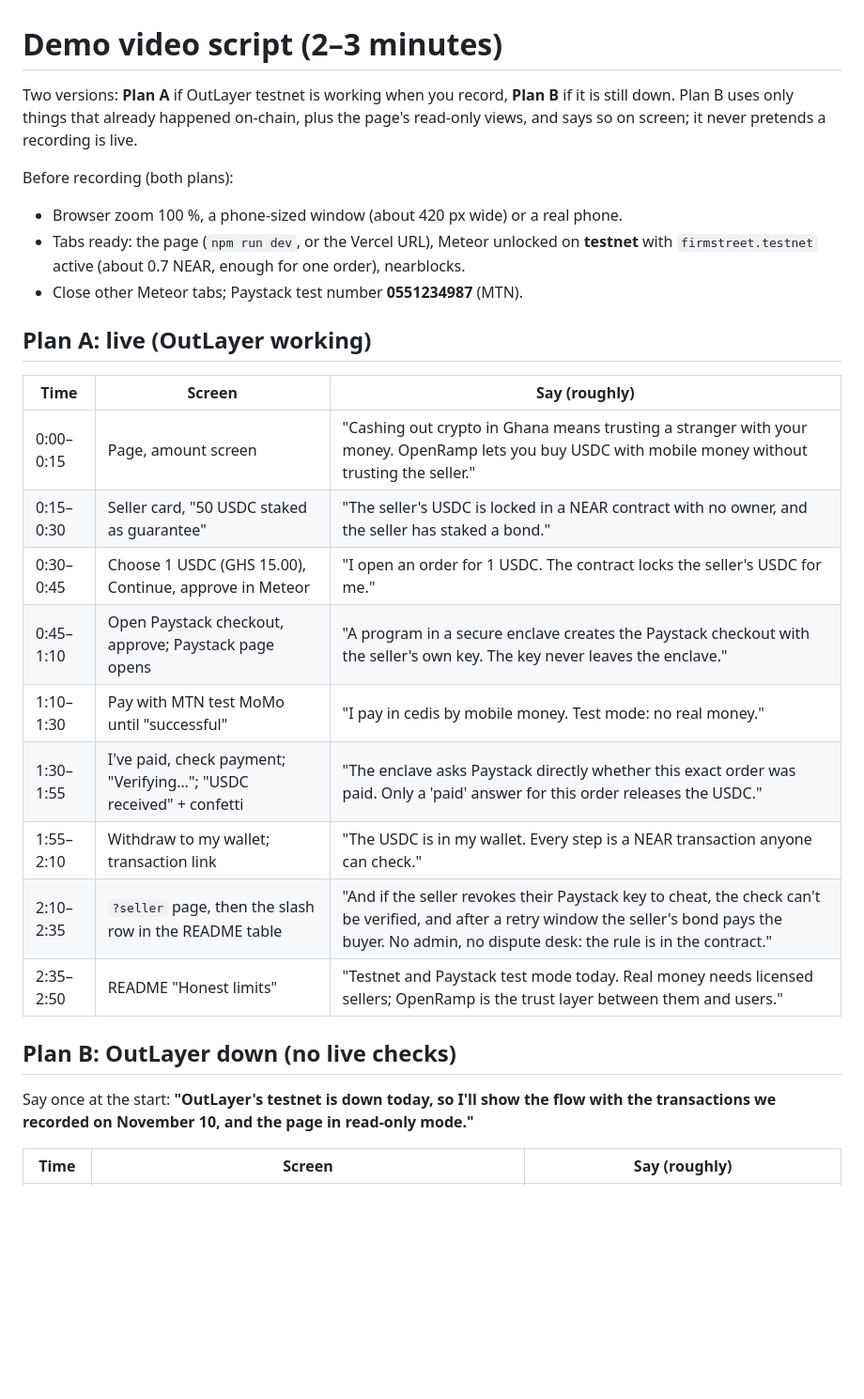
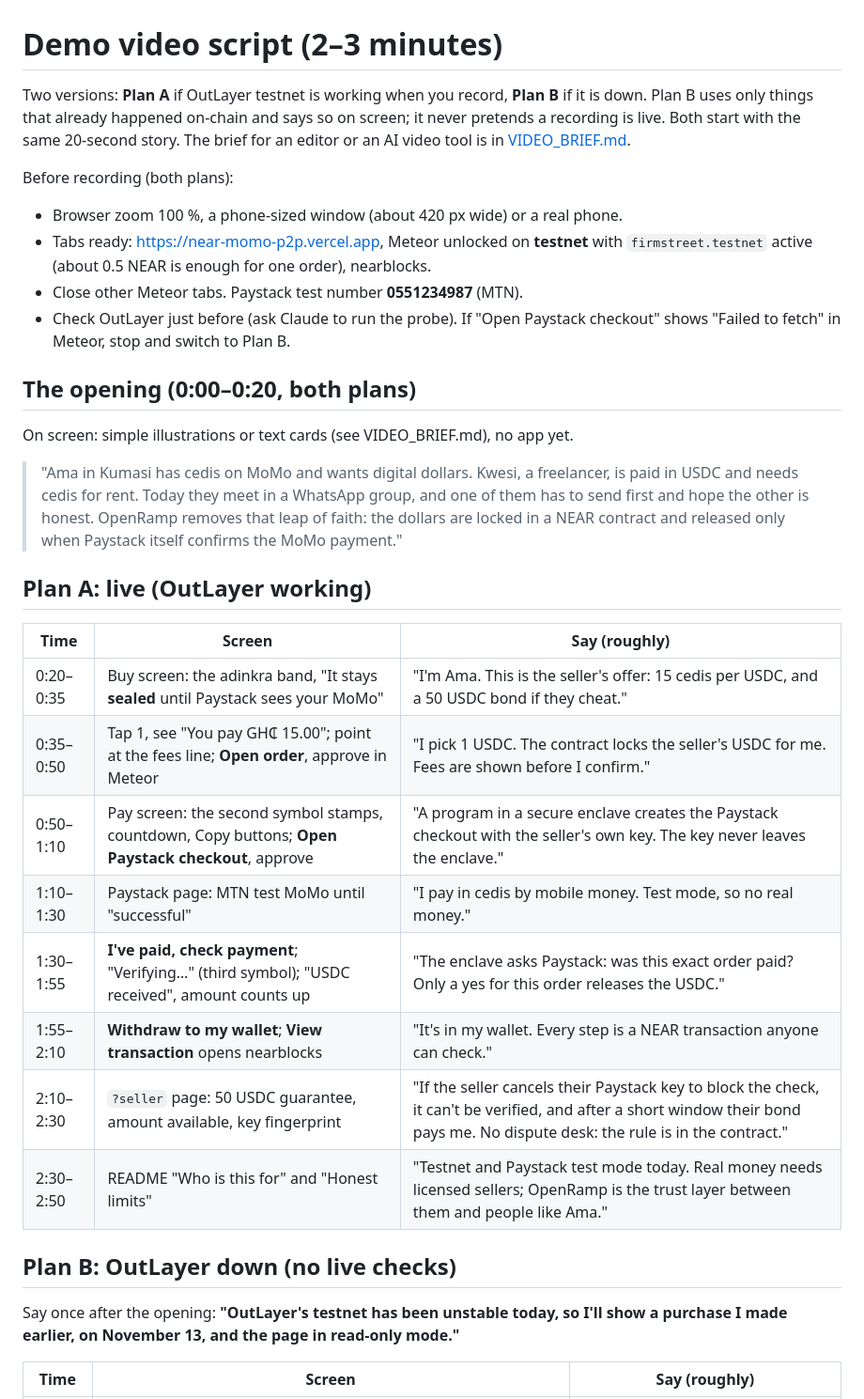
Before and after one commit to Ikwame91/near-momo-p2p, a Markdown page: docs/DEMO_SCRIPT.md, the part around one of its changes. Shown at 94% size. Drawn GitHub-style; blank space fills up the shorter version.

```diff
--- a/docs/DEMO_SCRIPT.md
+++ b/docs/DEMO_SCRIPT.md
@@ -1,33 +1,44 @@
 # Demo video script (2–3 minutes)
 
 Two versions: **Plan A** if OutLayer testnet is working when you record, **Plan B** if it is
-still down. Plan B uses only things that already happened on-chain, plus the page's read-only
-views, and says so on screen; it never pretends a recording is live.
+down. Plan B uses only things that already happened on-chain and says so on screen; it never
+pretends a recording is live. Both start with the same 20-second story. The brief for an editor
+or an AI video tool is in [VIDEO_BRIEF.md](VIDEO_BRIEF.md).
 
 Before recording (both plans):
 - Browser zoom 100 %, a phone-sized window (about 420 px wide) or a real phone.
-- Tabs ready: the page (`npm run dev`, or the Vercel URL), Meteor unlocked on **testnet** with
-  `firmstreet.testnet` active (about 0.7 NEAR, enough for one order), nearblocks.
-- Close other Meteor tabs; Paystack test number **0551234987** (MTN).
+- Tabs ready: https://near-momo-p2p.vercel.app, Meteor unlocked on **testnet** with
+  `firmstreet.testnet` active (about 0.5 NEAR is enough for one order), nearblocks.
+- Close other Meteor tabs. Paystack test number **0551234987** (MTN).
+- Check OutLayer just before (ask Claude to run the probe). If "Open Paystack checkout" shows
+  "Failed to fetch" in Meteor, stop and switch to Plan B.
+
+## The opening (0:00–0:20, both plans)
+
+On screen: simple illustrations or text cards (see VIDEO_BRIEF.md), no app yet.
+
+> "Ama in Kumasi has cedis on MoMo and wants digital dollars. Kwesi, a freelancer, is paid in
+> USDC and needs cedis for rent. Today they meet in a WhatsApp group, and one of them has to send
+> first and hope the other is honest. OpenRamp removes that leap of faith: the dollars are locked
+> in a NEAR contract and released only when Paystack itself confirms the MoMo payment."
 
 ## Plan A: live (OutLayer working)
 
 | Time | Screen | Say (roughly) |
 |---|---|---|
-| 0:00–0:15 | Page, amount screen | "Cashing out crypto in Ghana means trusting a stranger with your money. OpenRamp lets you buy USDC with mobile money without trusting the seller." |
-| 0:15–0:30 | Seller card, "50 USDC staked as guarantee" | "The seller's USDC is locked in a NEAR contract with no owner, and the seller has staked a bond." |
-| 0:30–0:45 | Choose 1 USDC (GHS 15.00), Continue, approve in Meteor | "I open an order for 1 USDC. The contract locks the seller's USDC for me." |
-| 0:45–1:10 | Open Paystack checkout, approve; Paystack page opens | "A program in a secure enclave creates the Paystack checkout with the seller's own key. The key never leaves the enclave." |
-| 1:10–1:30 | Pay with MTN test MoMo until "successful" | "I pay in cedis by mobile money. Test mode: no real money." |
-| 1:30–1:55 | I've paid, check payment; "Verifying…"; "USDC received" + confetti | "The enclave asks Paystack directly whether this exact order was paid. Only a 'paid' answer for this order releases the USDC." |
-| 1:55–2:10 | Withdraw to my wallet; transaction link | "The USDC is in my wallet. Every step is a NEAR transaction anyone can check." |
-| 2:10–2:35 | `?seller` page, then the slash row in the README table | "And if the seller revokes their Paystack key to cheat, the check can't be verified, and after a retry window the seller's bond pays the buyer. No admin, no dispute desk: the rule is in the contract." |
-| 2:35–2:50 | README "Honest limits" | "Testnet and Paystack test mode today. Real money needs licensed sellers; OpenRamp is the trust layer between them and users." |
+| 0:20–0:35 | Buy screen: the adinkra band, "It stays **sealed** until Paystack sees your MoMo" | "I'm Ama. This is the seller's offer: 15 cedis per USDC, and a 50 USDC bond if they cheat." |
+| 0:35–0:50 | Tap 1, see "You pay GH₵ 15.00"; point at the fees line; **Open order**, approve in Meteor | "I pick 1 USDC. The contract locks the seller's USDC for me. Fees are shown before I confirm." |
+| 0:50–1:10 | Pay screen: the second symbol stamps, countdown, Copy buttons; **Open Paystack checkout**, approve | "A program in a secure enclave creates the Paystack checkout with the seller's own key. The key never leaves the enclave." |
+| 1:10–1:30 | Paystack page: MTN test MoMo until "successful" | "I pay in cedis by mobile money. Test mode, so no real money." |
+| 1:30–1:55 | **I've paid, check payment**; "Verifying…" (third symbol); "USDC received", amount counts up | "The enclave asks Paystack: was this exact order paid? Only a yes for this order releases the USDC." |
+| 1:55–2:10 | **Withdraw to my wallet**; **View transaction** opens nearblocks | "It's in my wallet. Every step is a NEAR transaction anyone can check." |
+| 2:10–2:30 | `?seller` page: 50 USDC guarantee, amount available, key fingerprint | "If the seller cancels their Paystack key to block the check, it can't be verified, and after a short window their bond pays me. No dispute desk: the rule is in the contract." |
+| 2:30–2:50 | README "Who is this for" and "Honest limits" | "Testnet and Paystack test mode today. Real money needs licensed sellers; OpenRamp is the trust layer between them and people like Ama." |
 
 ## Plan B: OutLayer down (no live checks)
 
-Say once at the start: **"OutLayer's testnet is down today, so I'll show the flow with the
-transactions we recorded on November 10, and the page in read-only mode."**
+Say once after the opening: **"OutLayer's testnet has been unstable today, so I'll show a
+purchase I made earlier, on November 13, and the page in read-only mode."**
 
 | Time | Screen | Say (roughly) |
 |---|---|---|
```
Also changed, not shown: other parts of docs/DEMO_SCRIPT.md (+11 -14 lines), README.md (+38 -1 lines), docs/PROJECT_HISTORY.md (+9 -3 lines), docs/VIDEO_BRIEF.md (added, +84 -0 lines), docs/screenshots/wax-print/buy.png (added), docs/screenshots/wax-print/pay.png (added), docs/screenshots/wax-print/received.png (added).
